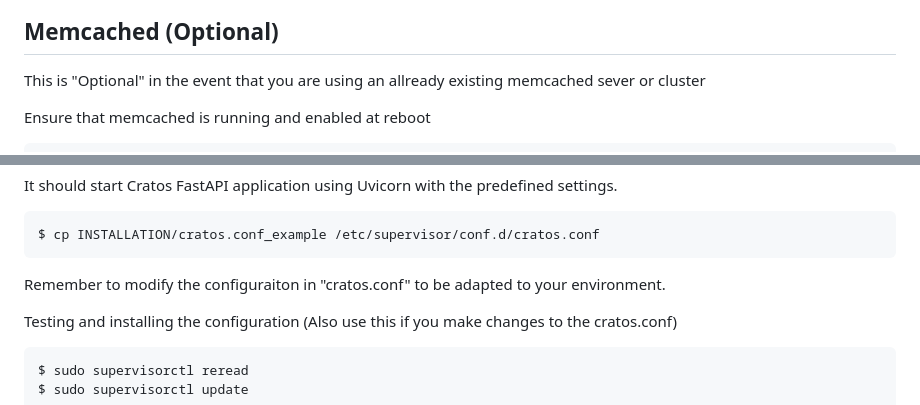
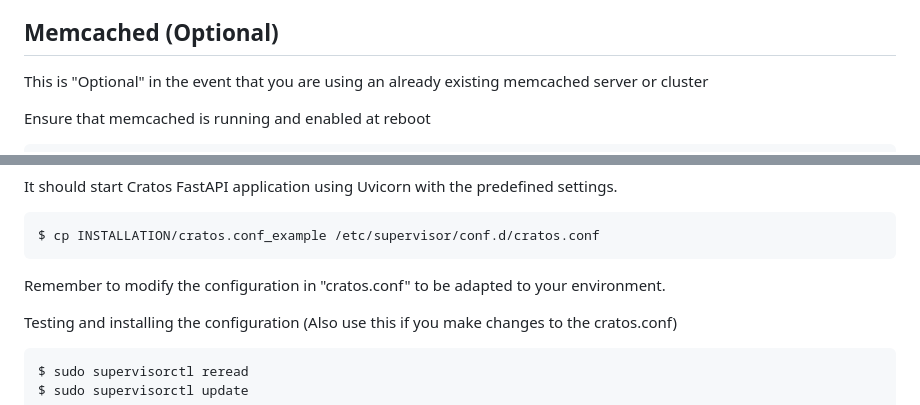
Before and after one commit to eCrimeLabs/cratos-fastapi, a Markdown page: README.md, 2 parts joined by grey strips. GitHub-like rendering.

````diff
--- a/README.md
+++ b/README.md
@@ -184,7 +191,7 @@ Known headers that reverse proxies are seen using:
 - X-Real-IP
 
 ## Memcached (Optional)
-This is "Optional" in the event that you are using an allready existing memcached sever or cluster
+This is "Optional" in the event that you are using an already existing memcached server or cluster
 
 Ensure that memcached is running and enabled at reboot
 
@@ -255,7 +257,7 @@ It should start Cratos FastAPI application using Uvicorn with the predefined set
 $ cp INSTALLATION/cratos.conf_example /etc/supervisor/conf.d/cratos.conf
 ```
 
-Remember to modify the configuraiton in "cratos.conf" to be adapted to your environment.
+Remember to modify the configuration in "cratos.conf" to be adapted to your environment.
 
 Testing and installing the configuration (Also use this if you make changes to the cratos.conf)
 ```bash
````
Also changed, not shown: other parts of README.md (+51 -34 lines).
